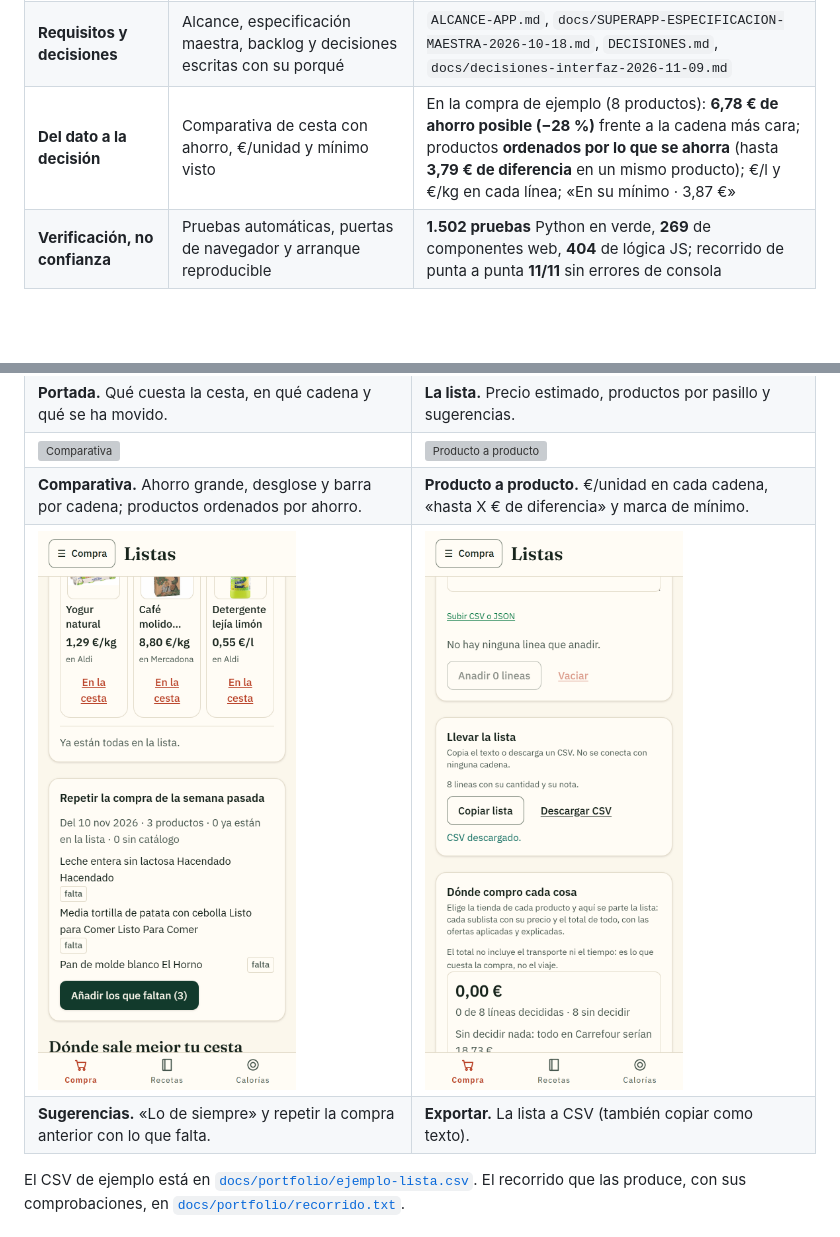
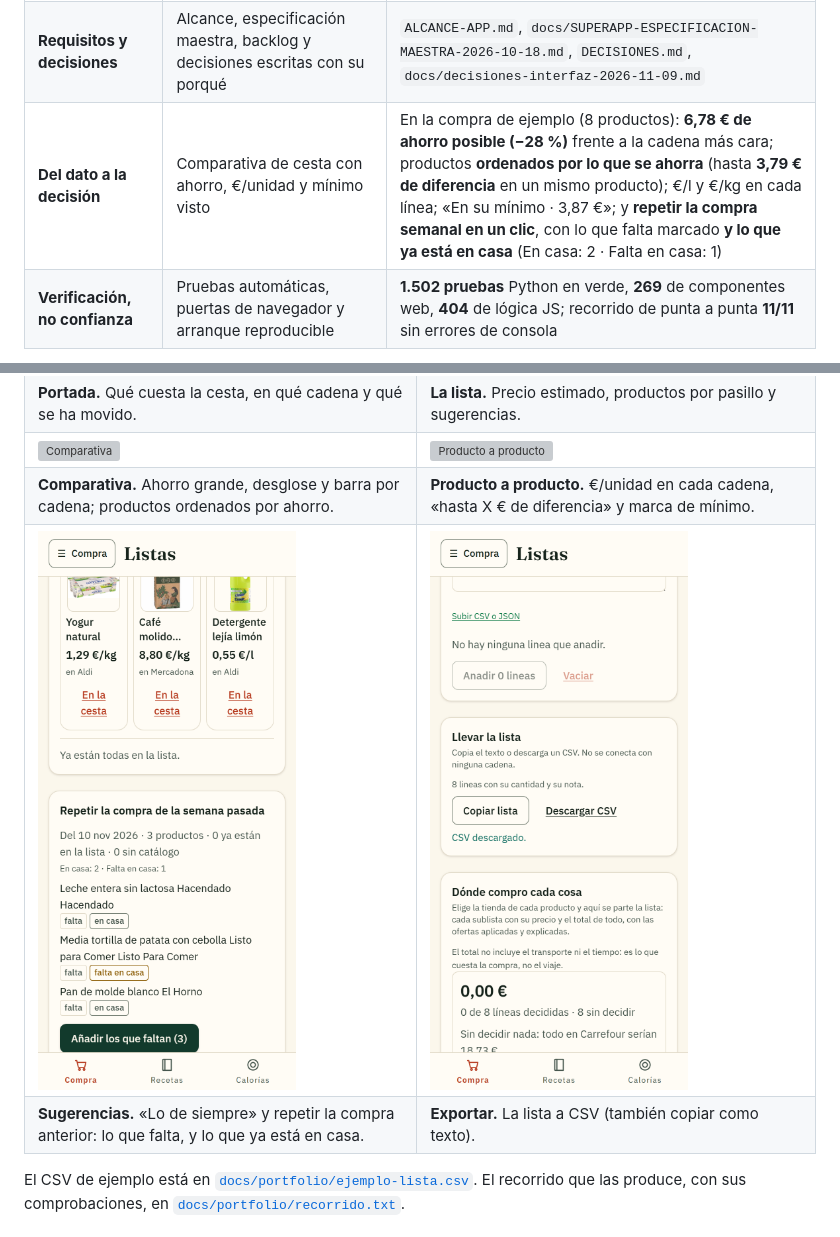
Before and after one commit to ErDeivih/cesta, a Markdown page: PORTFOLIO.md, 2 parts joined by grey strips. Rendered like a GitHub page; pictures changed too: docs/portfolio/03-sugerencias.png, docs/portfolio/04-exportar.png; blank space fills up the shorter version; grey boxes are pictures that could not be loaded.

```diff
--- a/PORTFOLIO.md
+++ b/PORTFOLIO.md
@@ -27,7 +27,7 @@ sin inventar precios, sin contar ofertas condicionadas como descuento real y sin
 | **Calidad de datos** | Identidad por EAN, reglas de unidad, guardas de cobertura y avisos | Precisión del emparejamiento **91,1 %** medida sobre **4.804 pares** con verdad de código de barras; EAN en el **48,5 %** del catálogo; cada cadena declara filas, referencia, huecos y veredicto |
 | **Análisis de competencia** | Qué hacen Soysuper, Idealo, CamelCamelCamel, Lidl Plus, Mercadona y Yuka; qué se copia y qué no | `INVESTIGACION-APP.md`, `docs/COMPETENCIA.md` |
 | **Requisitos y decisiones** | Alcance, especificación maestra, backlog y decisiones escritas con su porqué | `ALCANCE-APP.md`, `docs/SUPERAPP-ESPECIFICACION-MAESTRA-2026-10-18.md`, `DECISIONES.md`, `docs/decisiones-interfaz-2026-11-09.md` |
-| **Del dato a la decisión** | Comparativa de cesta con ahorro, €/unidad y mínimo visto | En la compra de ejemplo (8 productos): **6,78 € de ahorro posible (−28 %)** frente a la cadena más cara; productos **ordenados por lo que se ahorra** (hasta **3,79 € de diferencia** en un mismo producto); €/l y €/kg en cada línea; «En su mínimo · 3,87 €» |
+| **Del dato a la decisión** | Comparativa de cesta con ahorro, €/unidad y mínimo visto | En la compra de ejemplo (8 productos): **6,78 € de ahorro posible (−28 %)** frente a la cadena más cara; productos **ordenados por lo que se ahorra** (hasta **3,79 € de diferencia** en un mismo producto); €/l y €/kg en cada línea; «En su mínimo · 3,87 €»; y **repetir la compra semanal en un clic**, con lo que falta marcado **y lo que ya está en casa** (En casa: 2 · Falta en casa: 1) |
 | **Verificación, no confianza** | Pruebas automáticas, puertas de navegador y arranque reproducible | **1.502 pruebas** Python en verde, **269** de componentes web, **404** de lógica JS; recorrido de punta a punta **11/11** sin errores de consola |
 
 **Cómo se ve la comparación honesta.** El ahorro grande es la suma, línea a línea, de lo que
@@ -45,7 +45,7 @@ en su **mínimo histórico** se marca. Nada de «0,00 €» cuando falta un dato
 | ![Comparativa](docs/portfolio/02-comparativa.png) | ![Producto a producto](docs/portfolio/02b-productos.png) |
 | **Comparativa.** Ahorro grande, desglose y barra por cadena; productos ordenados por ahorro. | **Producto a producto.** €/unidad en cada cadena, «hasta X € de diferencia» y marca de mínimo. |
 | ![Sugerencias](docs/portfolio/03-sugerencias.png) | ![Exportar](docs/portfolio/04-exportar.png) |
-| **Sugerencias.** «Lo de siempre» y repetir la compra anterior con lo que falta. | **Exportar.** La lista a CSV (también copiar como texto). |
+| **Sugerencias.** «Lo de siempre» y repetir la compra anterior: lo que falta, y lo que ya está en casa. | **Exportar.** La lista a CSV (también copiar como texto). |
 
 El CSV de ejemplo está en [`docs/portfolio/ejemplo-lista.csv`](docs/portfolio/ejemplo-lista.csv).
 El recorrido que las produce, con sus comprobaciones, en
```
Also changed, not shown: ESTADO-AGENTE.md (+2 -2 lines), docs/DIA-A-DIA-2026-11-09.md (+28 -0 lines), docs/portfolio/01-lista.png.
